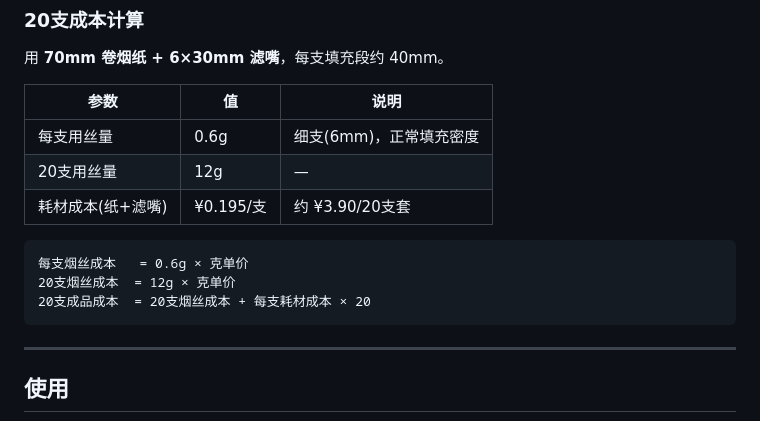
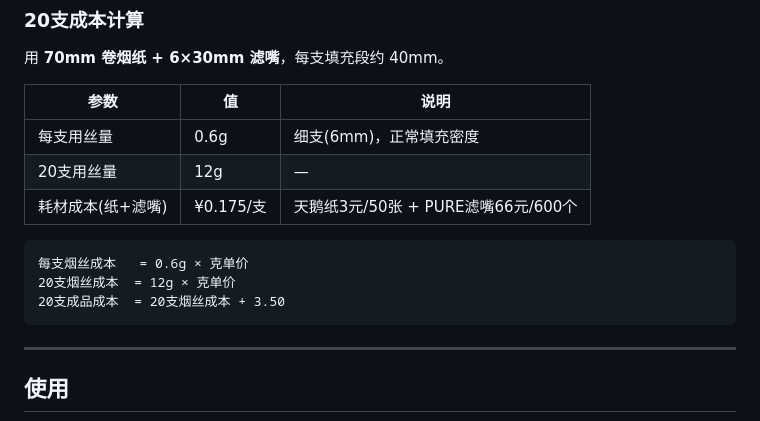
Before and after one commit to lxy1553/cigarettes_scraper, a Markdown page: README.md, the part around the change. Drawn GitHub-style.

Commit message:
Update consumables cost: ¥3.50/20 sticks (天鹅纸+PURE滤嘴)

````diff
--- a/README.md
+++ b/README.md
@@ -123,12 +123,12 @@ sp:     商品价格¥ = price_usd × 6.79（USD→CNY）
 |------|-----|------|
 | 每支用丝量 | 0.6g | 细支(6mm)，正常填充密度 |
 | 20支用丝量 | 12g | — |
-| 耗材成本(纸+滤嘴) | ¥0.195/支 | 约 ¥3.90/20支套 |
+| 耗材成本(纸+滤嘴) | ¥0.175/支 | 天鹅纸3元/50张 + PURE滤嘴66元/600个 |
 
 ```
 每支烟丝成本   = 0.6g × 克单价
 20支烟丝成本  = 12g × 克单价
-20支成品成本  = 20支烟丝成本 + 每支耗材成本 × 20
+20支成品成本  = 20支烟丝成本 + 3.50
 ```
 
 ---
````
